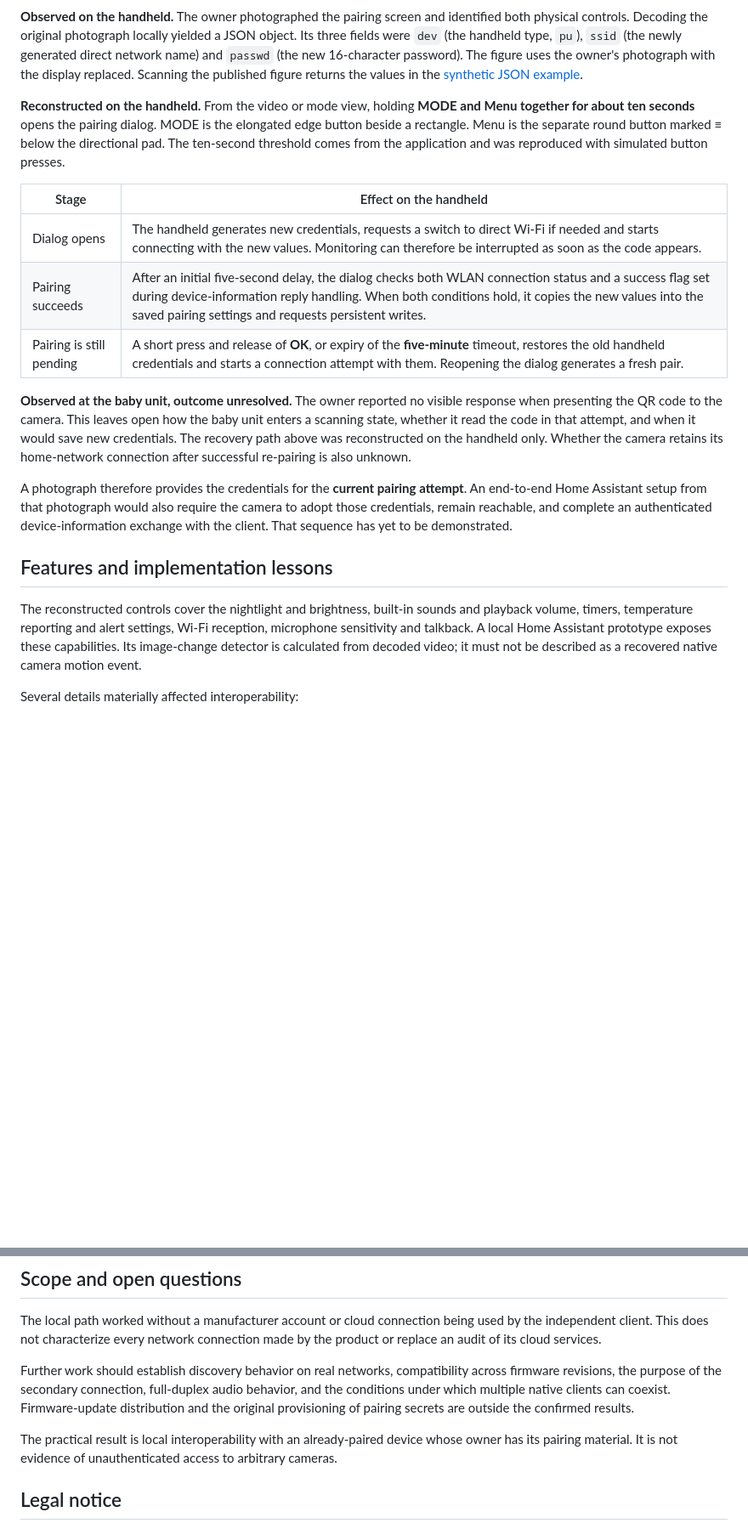
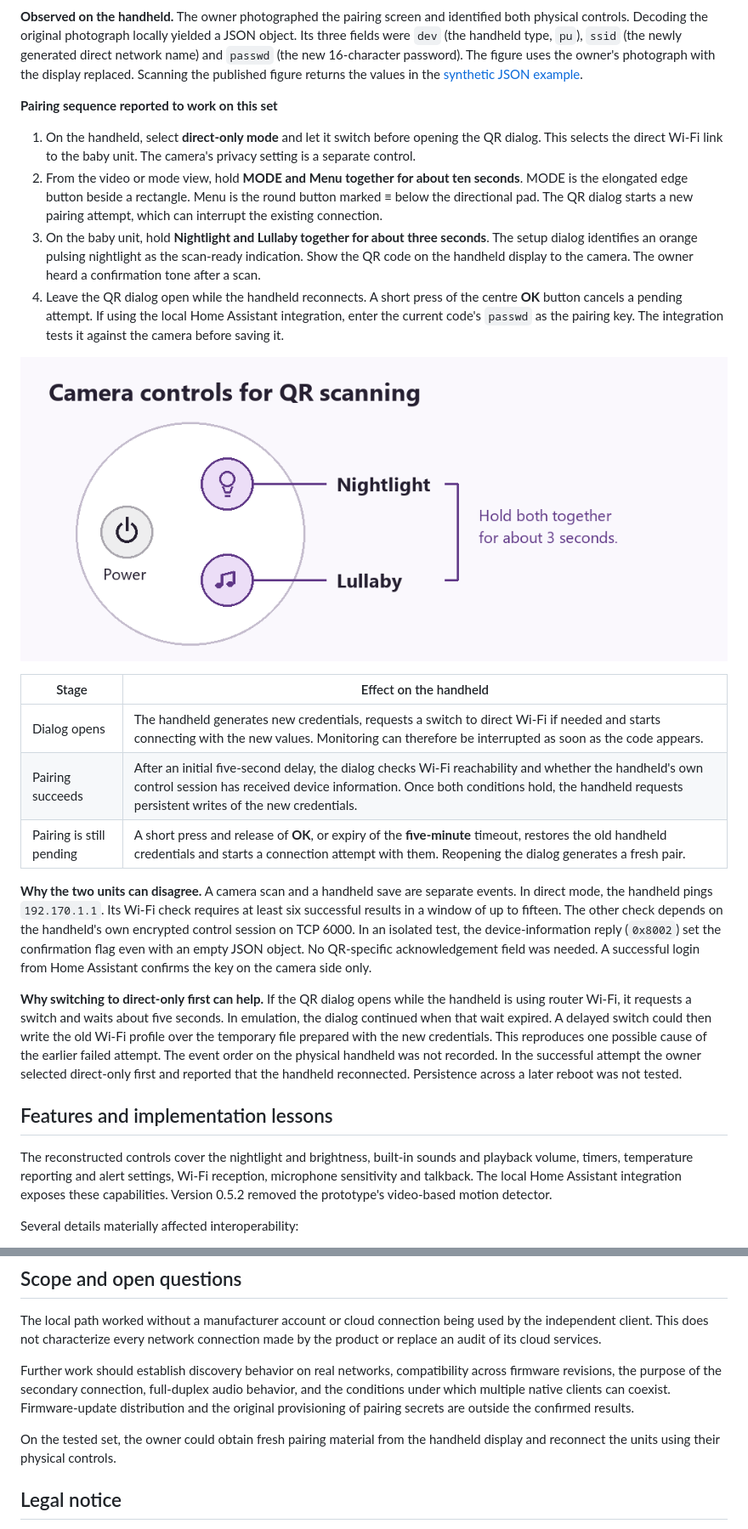
Before and after one commit to H3adsho0ot/philips-avent-local-protocol, a Markdown page: README.md, 2 parts joined by grey strips. Shown at 85% size. Drawn GitHub-style; pictures changed too: figures/camera-scan-buttons.png (added); blank space fills up the shorter version.

Commit message:
Document successful direct-mode QR pairing and camera scan controls

```diff
--- a/README.md
+++ b/README.md
@@ -47,21 +47,28 @@ The handheld has a separate path for **re-pairing**. It generates a new direct n
 
 **Observed on the handheld.** The owner photographed the pairing screen and identified both physical controls. Decoding the original photograph locally yielded a JSON object. Its three fields were `dev` (the handheld type, `pu`), `ssid` (the newly generated direct network name) and `passwd` (the new 16-character password). The figure uses the owner's photograph with the display replaced. Scanning the published figure returns the values in the [synthetic JSON example](examples/handheld-qr.json).
 
-**Reconstructed on the handheld.** From the video or mode view, holding **MODE and Menu together for about ten seconds** opens the pairing dialog. MODE is the elongated edge button beside a rectangle. Menu is the separate round button marked ≡ below the directional pad. The ten-second threshold comes from the application and was reproduced with simulated button presses.
+**Pairing sequence reported to work on this set**
+
+1. On the handheld, select **direct-only mode** and let it switch before opening the QR dialog. This selects the direct Wi-Fi link to the baby unit. The camera's privacy setting is a separate control.
+2. From the video or mode view, hold **MODE and Menu together for about ten seconds**. MODE is the elongated edge button beside a rectangle. Menu is the round button marked ≡ below the directional pad. The QR dialog starts a new pairing attempt, which can interrupt the existing connection.
+3. On the baby unit, hold **Nightlight and Lullaby together for about three seconds**. The setup dialog identifies an orange pulsing nightlight as the scan-ready indication. Show the QR code on the handheld display to the camera. The owner heard a confirmation tone after a scan.
+4. Leave the QR dialog open while the handheld reconnects. A short press of the centre **OK** button cancels a pending attempt. If using the local Home Assistant integration, enter the current code's `passwd` as the pairing key. The integration tests it against the camera before saving it.
+
+![Baby-unit controls in the orientation of the owner's photograph. Power is on the left. Hold Nightlight at upper right and Lullaby at lower right together.](figures/camera-scan-buttons.png)
 
 | Stage | Effect on the handheld |
 | --- | --- |
 | Dialog opens | The handheld generates new credentials, requests a switch to direct Wi-Fi if needed and starts connecting with the new values. Monitoring can therefore be interrupted as soon as the code appears. |
-| Pairing succeeds | After an initial five-second delay, the dialog checks both WLAN connection status and a success flag set during device-information reply handling. When both conditions hold, it copies the new values into the saved pairing settings and requests persistent writes. |
+| Pairing succeeds | After an initial five-second delay, the dialog checks Wi-Fi reachability and whether the handheld's own control session has received device information. Once both conditions hold, the handheld requests persistent writes of the new credentials. |
 | Pairing is still pending | A short press and release of **OK**, or expiry of the **five-minute** timeout, restores the old handheld credentials and starts a connection attempt with them. Reopening the dialog generates a fresh pair. |
 
-**Observed at the baby unit, outcome unresolved.** The owner reported no visible response when presenting the QR code to the camera. This leaves open how the baby unit enters a scanning state, whether it read the code in that attempt, and when it would save new credentials. The recovery path above was reconstructed on the handheld only. Whether the camera retains its home-network connection after successful re-pairing is also unknown.
+**Why the two units can disagree.** A camera scan and a handheld save are separate events. In direct mode, the handheld pings `192.170.1.1`. Its Wi-Fi check requires at least six successful results in a window of up to fifteen. The other check depends on the handheld's own encrypted control session on TCP 6000. In an isolated test, the device-information reply (`0x8002`) set the confirmation flag even with an empty JSON object. No QR-specific acknowledgement field was needed. A successful login from Home Assistant confirms the key on the camera side only.
 
-A photograph therefore provides the credentials for the **current pairing attempt**. An end-to-end Home Assistant setup from that photograph would also require the camera to adopt those credentials, remain reachable, and complete an authenticated device-information exchange with the client. That sequence has yet to be demonstrated.
+**Why switching to direct-only first can help.** If the QR dialog opens while the handheld is using router Wi-Fi, it requests a switch and waits about five seconds. In emulation, the dialog continued when that wait expired. A delayed switch could then write the old Wi-Fi profile over the temporary file prepared with the new credentials. This reproduces one possible cause of the earlier failed attempt. The event order on the physical handheld was not recorded. In the successful attempt the owner selected direct-only first and reported that the handheld reconnected. Persistence across a later reboot was not tested.
 
 ## Features and implementation lessons
 
-The reconstructed controls cover the nightlight and brightness, built-in sounds and playback volume, timers, temperature reporting and alert settings, Wi-Fi reception, microphone sensitivity and talkback. A local Home Assistant prototype exposes these capabilities. Its image-change detector is calculated from decoded video; it must not be described as a recovered native camera motion event.
+The reconstructed controls cover the nightlight and brightness, built-in sounds and playback volume, timers, temperature reporting and alert settings, Wi-Fi reception, microphone sensitivity and talkback. The local Home Assistant integration exposes these capabilities. Version 0.5.2 removed the prototype's video-based motion detector.
 
 Several details materially affected interoperability:
 
@@ -77,7 +84,7 @@ The local path worked without a manufacturer account or cloud connection being u
 
 Further work should establish discovery behavior on real networks, compatibility across firmware revisions, the purpose of the secondary connection, full-duplex audio behavior, and the conditions under which multiple native clients can coexist. Firmware-update distribution and the original provisioning of pairing secrets are outside the confirmed results.
 
-The practical result is local interoperability with an already-paired device whose owner has its pairing material. It is not evidence of unauthenticated access to arbitrary cameras.
+On the tested set, the owner could obtain fresh pairing material from the handheld display and reconnect the units using their physical controls.
 
 ## Legal notice
 
```
Also changed, not shown: other parts of README.md (+3 -3 lines).
